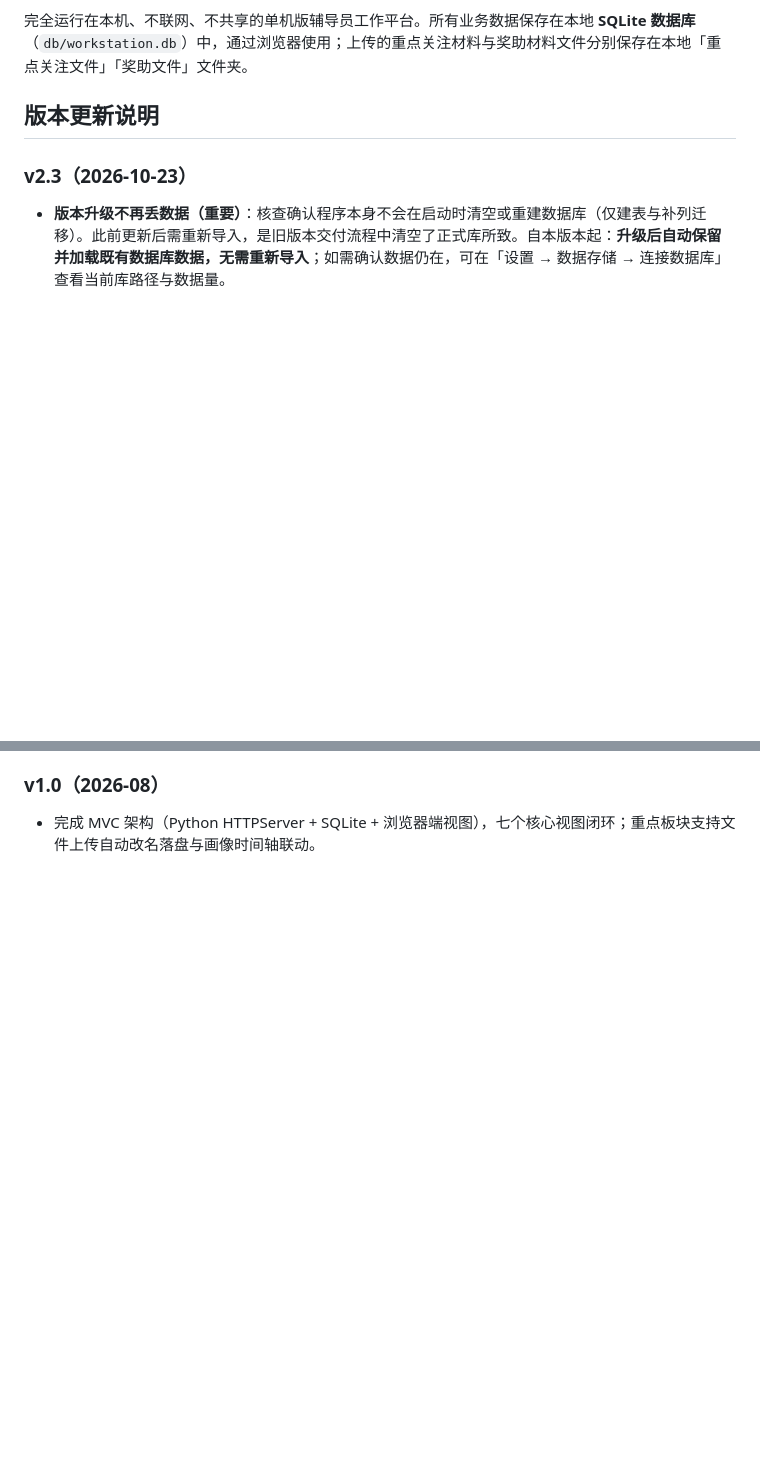
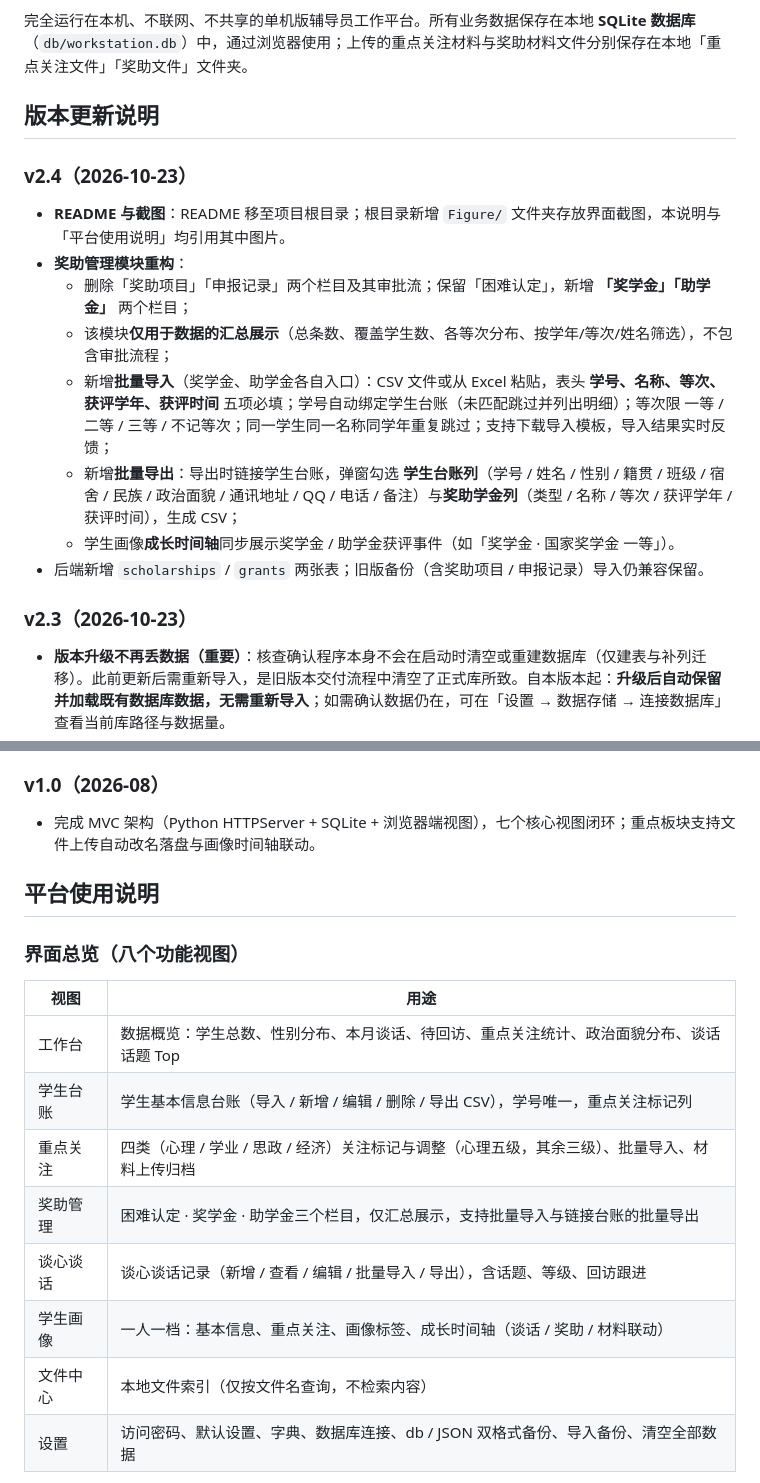
Before and after one commit to name-available/WorkStation, a Markdown page: README.md, 2 parts joined by grey strips. Drawn GitHub-style; blank space fills up the shorter version.

```diff
--- a/README.md
+++ b/README.md
@@ -3,6 +3,16 @@
 完全运行在本机、不联网、不共享的单机版辅导员工作平台。所有业务数据保存在本地 **SQLite 数据库**（`db/workstation.db`）中，通过浏览器使用；上传的重点关注材料与奖助材料文件分别保存在本地「重点关注文件」「奖助文件」文件夹。
 
 ## 版本更新说明
+
+### v2.4（2026-10-23）
+- **README 与截图**：README 移至项目根目录；根目录新增 `Figure/` 文件夹存放界面截图，本说明与「平台使用说明」均引用其中图片。
+- **奖助管理模块重构**：
+  - 删除「奖助项目」「申报记录」两个栏目及其审批流；保留「困难认定」，新增 **「奖学金」「助学金」** 两个栏目；
+  - 该模块**仅用于数据的汇总展示**（总条数、覆盖学生数、各等次分布、按学年/等次/姓名筛选），不包含审批流程；
+  - 新增**批量导入**（奖学金、助学金各自入口）：CSV 文件或从 Excel 粘贴，表头 **学号、名称、等次、获评学年、获评时间** 五项必填；学号自动绑定学生台账（未匹配跳过并列出明细）；等次限 一等 / 二等 / 三等 / 不记等次；同一学生同一名称同学年重复跳过；支持下载导入模板，导入结果实时反馈；
+  - 新增**批量导出**：导出时链接学生台账，弹窗勾选 **学生台账列**（学号 / 姓名 / 性别 / 籍贯 / 班级 / 宿舍 / 民族 / 政治面貌 / 通讯地址 / QQ / 电话 / 备注）与**奖助学金列**（类型 / 名称 / 等次 / 获评学年 / 获评时间），生成 CSV；
+  - 学生画像**成长时间轴**同步展示奖学金 / 助学金获评事件（如「奖学金 · 国家奖学金 一等」）。
+- 后端新增 `scholarships` / `grants` 两张表；旧版备份（含奖助项目 / 申报记录）导入仍兼容保留。
 
 ### v2.3（2026-10-23）
 - **版本升级不再丢数据（重要）**：核查确认程序本身不会在启动时清空或重建数据库（仅建表与补列迁移）。此前更新后需重新导入，是旧版本交付流程中清空了正式库所致。自本版本起：**升级后自动保留并加载既有数据库数据，无需重新导入**；如需确认数据仍在，可在「设置 → 数据存储 → 连接数据库」查看当前库路径与数据量。
@@ -43,3 +53,19 @@
 
 ### v1.0（2026-08）
 - 完成 MVC 架构（Python HTTPServer + SQLite + 浏览器端视图），七个核心视图闭环；重点板块支持文件上传自动改名落盘与画像时间轴联动。
+
+## 平台使用说明
+
+### 界面总览（八个功能视图）
+
+| 视图 | 用途 |
+| --- | --- |
+| 工作台 | 数据概览：学生总数、性别分布、本月谈话、待回访、重点关注统计、政治面貌分布、谈话话题 Top |
+| 学生台账 | 学生基本信息台账（导入 / 新增 / 编辑 / 删除 / 导出 CSV），学号唯一，重点关注标记列 |
+| 重点关注 | 四类（心理 / 学业 / 思政 / 经济）关注标记与调整（心理五级，其余三级）、批量导入、材料上传归档 |
+| 奖助管理 | 困难认定 · 奖学金 · 助学金三个栏目，仅汇总展示，支持批量导入与链接台账的批量导出 |
+| 谈心谈话 | 谈心谈话记录（新增 / 查看 / 编辑 / 批量导入 / 导出），含话题、等级、回访跟进 |
+| 学生画像 | 一人一档：基本信息、重点关注、画像标签、成长时间轴（谈话 / 奖助 / 材料联动） |
+| 文件中心 | 本地文件索引（仅按文件名查询，不检索内容） |
+| 设置 | 访问密码、默认设置、字典、数据库连接、db / JSON 双格式备份、导入备份、清空全部数据 |
+
```
Also changed, not shown: other parts of README.md (+26 -9 lines), WorkStationMVC/README.md (deleted, +0 -170 lines), Figure/aid-grant.png (added), Figure/aid-import-modal.png (added), Figure/aid-scholarship.png (added), 7 other files.
